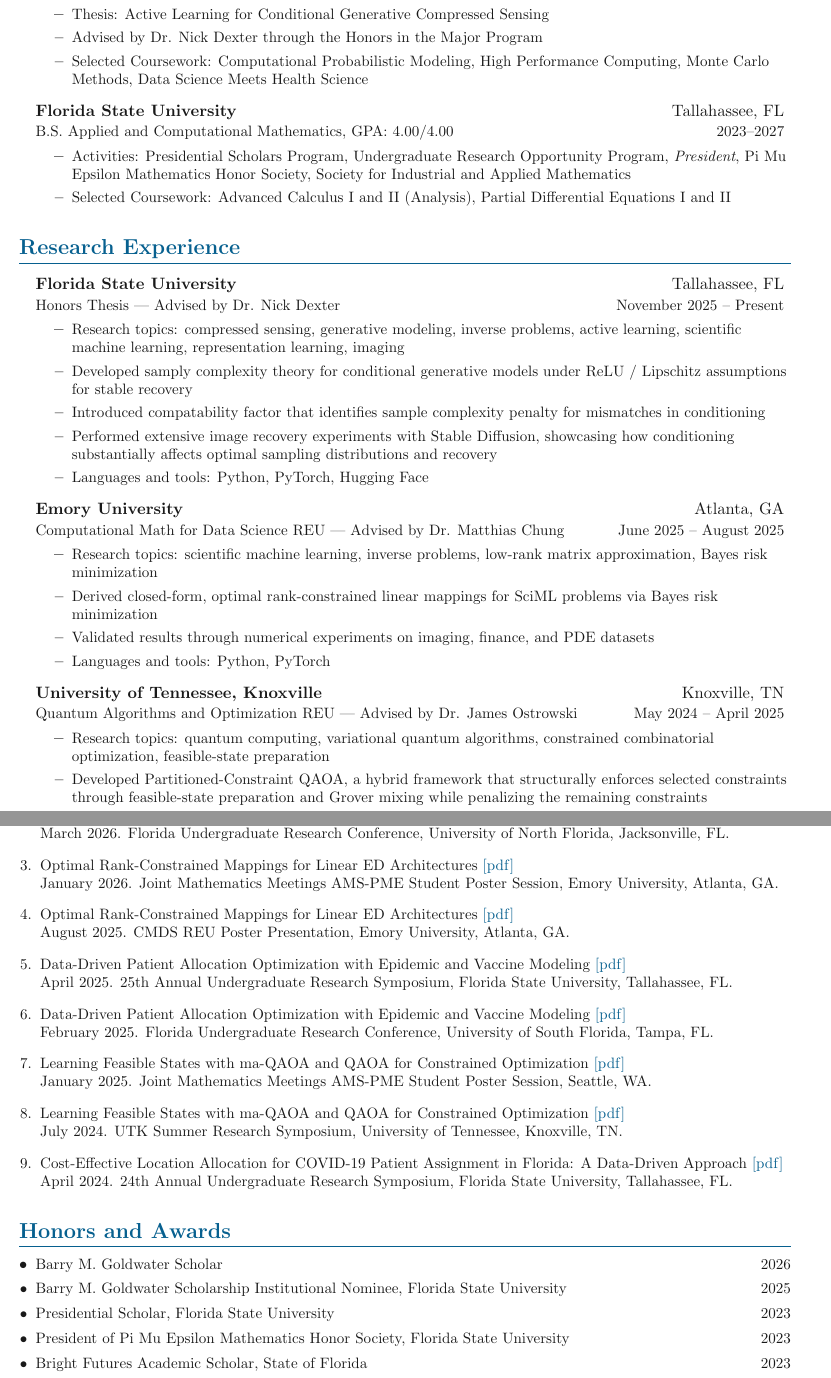
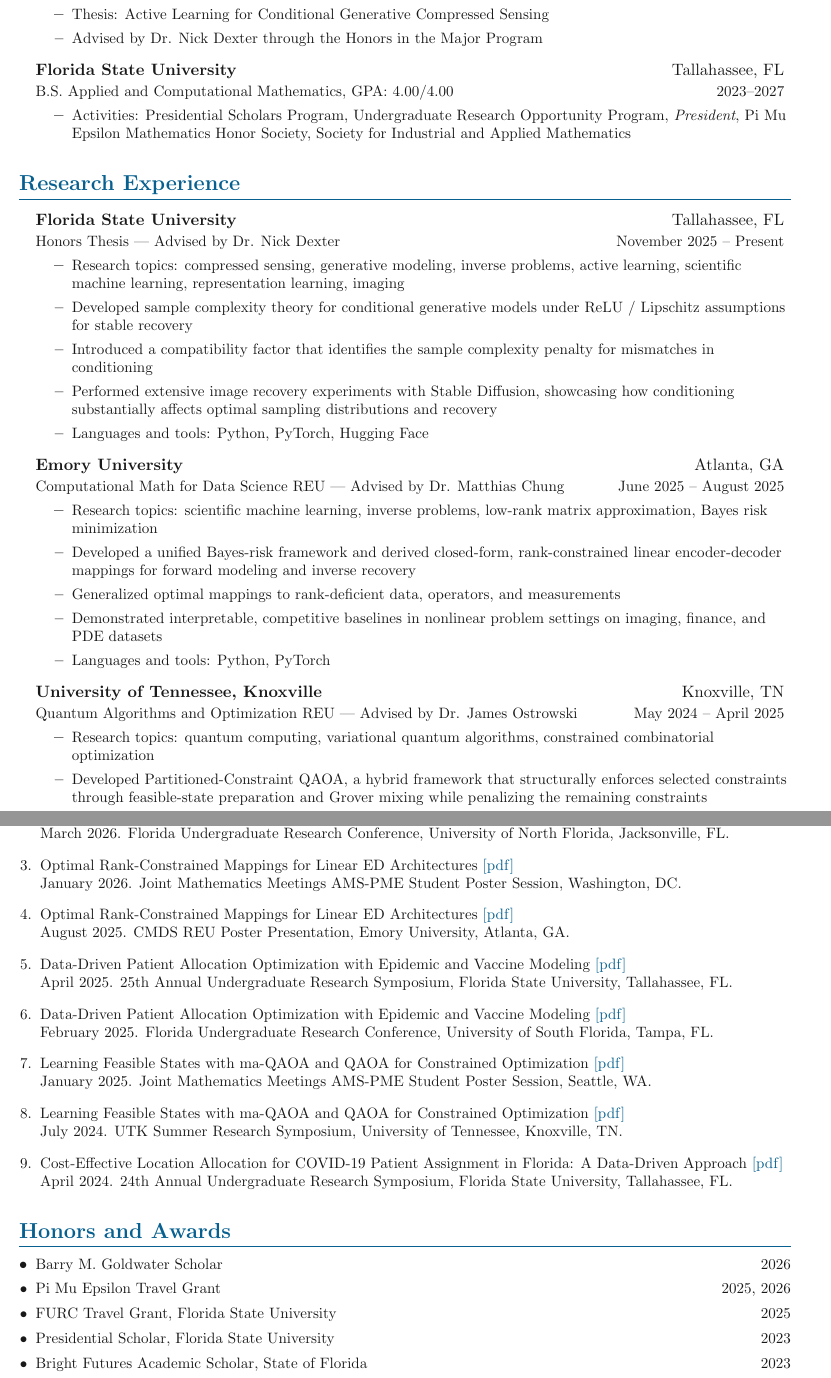
Before and after one commit to alexdelise/cv, a LaTeX CV (DeLiseAlexanderCV.tex, which reads sections/awards.tex, sections/education.tex, sections/experience.tex): two parts of pages 1 and 3 of 3, joined at a grey line, cut so that both start at the same text. Compiled offline with pdfLaTeX.

Commit message:
further minor reformatting and fixing typos

```diff
--- a/sections/awards.tex
+++ b/sections/awards.tex
@@ -3,11 +3,13 @@
 
 \denseouterlist{
     \entry{Barry M. Goldwater Scholar \hfill 2026}
-    \entry{Barry M. Goldwater Scholarship Institutional Nominee, Florida State University \hfill 2025}
+    \entry{Pi Mu Epsilon Travel Grant \hfill 2025, 2026}
+    \entry{FURC Travel Grant, Florida State University \hfill 2025}
+    %\entry{Barry M. Goldwater Scholarship Institutional Nominee, Florida State University \hfill 2025}
     \entry{Presidential Scholar, Florida State University \hfill 2023}
-    \entry{President of Pi Mu Epsilon Mathematics Honor Society, Florida State University \hfill 2023}
+    %\entry{President of Pi Mu Epsilon Mathematics Honor Society, Florida State University \hfill 2023}
     %\entry{Honors Scholar, Florida State University \hfill 2023}
-    %\entry{Vires Scholar, Florida State University \hfill 2023}
+    %\entry{Vires Scholarship, Florida State University \hfill 2023}
     \entry{Bright Futures Academic Scholar, State of Florida \hfill 2023}
     %\entry{Torch Night Award, Garnet and Gold Key Leadership Honorary \hfill 2023}
     %\entry{Seminole Scholar, Florida State University \hfill 2023}
--- a/sections/education.tex
+++ b/sections/education.tex
@@ -29,7 +29,7 @@
 \innerlist{
     \entry{Thesis: Active Learning for Conditional Generative Compressed Sensing}
     \entry{Advised by Dr. Nick Dexter through the Honors in the Major Program}
-    \entry{Selected Coursework: Computational Probabilistic Modeling, High Performance Computing, Monte Carlo Methods, Data Science Meets Health Science}
+    %\entry{Selected Coursework: Computational Probabilistic Modeling, High Performance Computing, Monte Carlo Methods, Data Science Meets Health Science}
 }
 
 \entrybig
@@ -37,7 +37,7 @@
 {B.S. Applied and Computational Mathematics, GPA: 4.00/4.00}{2023--2027}
 \innerlist{
     \entry{Activities: Presidential Scholars Program, Undergraduate Research Opportunity Program, \textit{President}, Pi Mu Epsilon Mathematics Honor Society, Society for Industrial and Applied Mathematics }
-    \entry{Selected Coursework: Advanced Calculus I and II (Analysis), Partial Differential Equations I and II}
+    %\entry{Selected Coursework: Advanced Calculus I and II (Analysis), Partial Differential Equations I and II}
 }
 
 
--- a/sections/experience.tex
+++ b/sections/experience.tex
@@ -28,8 +28,8 @@
 		{Honors Thesis --- Advised by Dr. Nick Dexter}{November 2025 -- Present}
 	\innerlist{
 		\entry{Research topics: compressed sensing, generative modeling, inverse problems, active learning, scientific machine learning, representation learning, imaging}
-		\entry{Developed samply complexity theory for conditional generative models under ReLU / Lipschitz assumptions for stable recovery}
-		\entry{Introduced compatability factor that identifies sample complexity penalty for mismatches in conditioning}
+		\entry{Developed sample complexity theory for conditional generative models under ReLU / Lipschitz assumptions for stable recovery}
+		\entry{Introduced a compatibility factor that identifies the sample complexity penalty for mismatches in conditioning}
 		\entry{Performed extensive image recovery experiments with Stable Diffusion, showcasing how conditioning substantially affects optimal sampling distributions and recovery}
 		\entry{Languages and tools: Python, PyTorch, Hugging Face}
 	}
@@ -39,8 +39,9 @@
 		{Computational Math for Data Science REU --- Advised by Dr. Matthias Chung}{June 2025 -- August 2025}
 	\innerlist{
 		\entry{Research topics: scientific machine learning, inverse problems, low-rank matrix approximation, Bayes risk minimization}
-		\entry{Derived closed-form, optimal rank-constrained linear mappings for SciML problems via Bayes risk minimization}
-		\entry{Validated results through numerical experiments on imaging, finance, and PDE datasets}
+		\entry{Developed a unified Bayes-risk framework and derived closed-form, rank-constrained linear encoder-decoder mappings for forward modeling and inverse recovery}
+		\entry{Generalized optimal mappings to rank-deficient data, operators, and measurements}
+		\entry{Demonstrated interpretable, competitive baselines in nonlinear problem settings on imaging, finance, and PDE datasets}
 		\entry{Languages and tools: Python, PyTorch}
 	}
 
@@ -48,7 +49,7 @@
 		{\textbf{University of Tennessee, Knoxville}}{Knoxville, TN}
 		{Quantum Algorithms and Optimization REU --- Advised by Dr. James Ostrowski}{May 2024 -- April 2025}
 	\innerlist{
-		\entry{Research topics: quantum computing, variational quantum algorithms, constrained combinatorial optimization, feasible-state preparation}
+		\entry{Research topics: quantum computing, variational quantum algorithms, constrained combinatorial optimization}
 		\entry{Developed Partitioned-Constraint QAOA, a hybrid framework that structurally enforces selected constraints through feasible-state preparation and Grover mixing while penalizing the remaining constraints}
 		\entry{Trained reusable variational constraint gadgets for arbitrary low-support constraints and demonstrated improved shallow-depth feasibility and solution quality over penalty-based QAOA}
 		\entry{Languages and tools: Python, PennyLane, PyTorch}
--- a/sections/presentations.tex
+++ b/sections/presentations.tex
@@ -32,7 +32,7 @@
 
     \entry{
         Optimal Rank-Constrained Mappings for Linear ED Architectures \href{https://drive.google.com/file/d/1SIseeRLDQPWWQKgIVbE8S4KvZdyr00MK/view?usp=drive_link}{[pdf]}\\
-        January 2026. Joint Mathematics Meetings AMS-PME Student Poster Session, Emory University, Atlanta, GA.
+        January 2026. Joint Mathematics Meetings AMS-PME Student Poster Session, Washington, DC.
     }
 
     \entry{
```
Also changed, not shown: DeLiseAlexanderCV.pdf.
